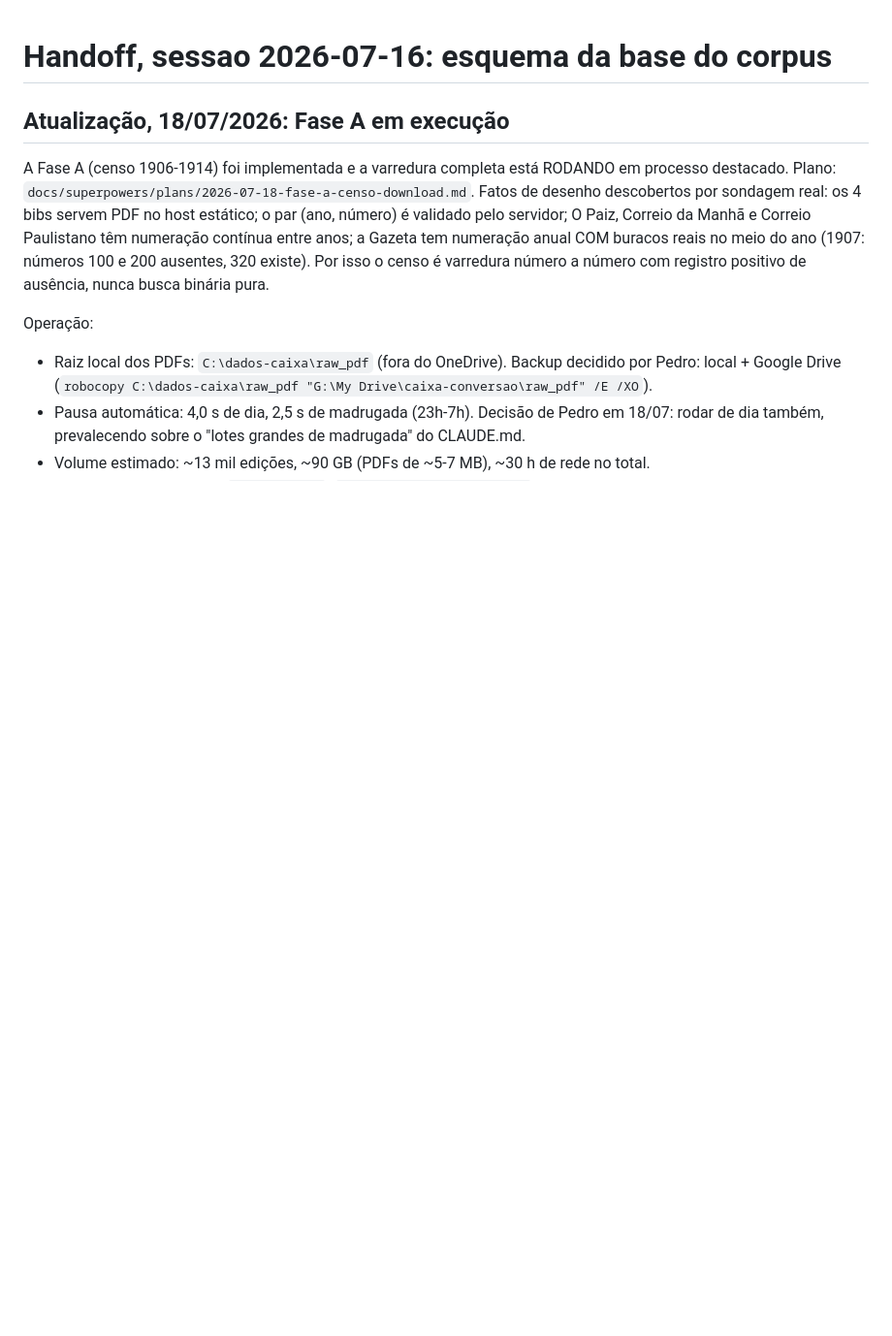
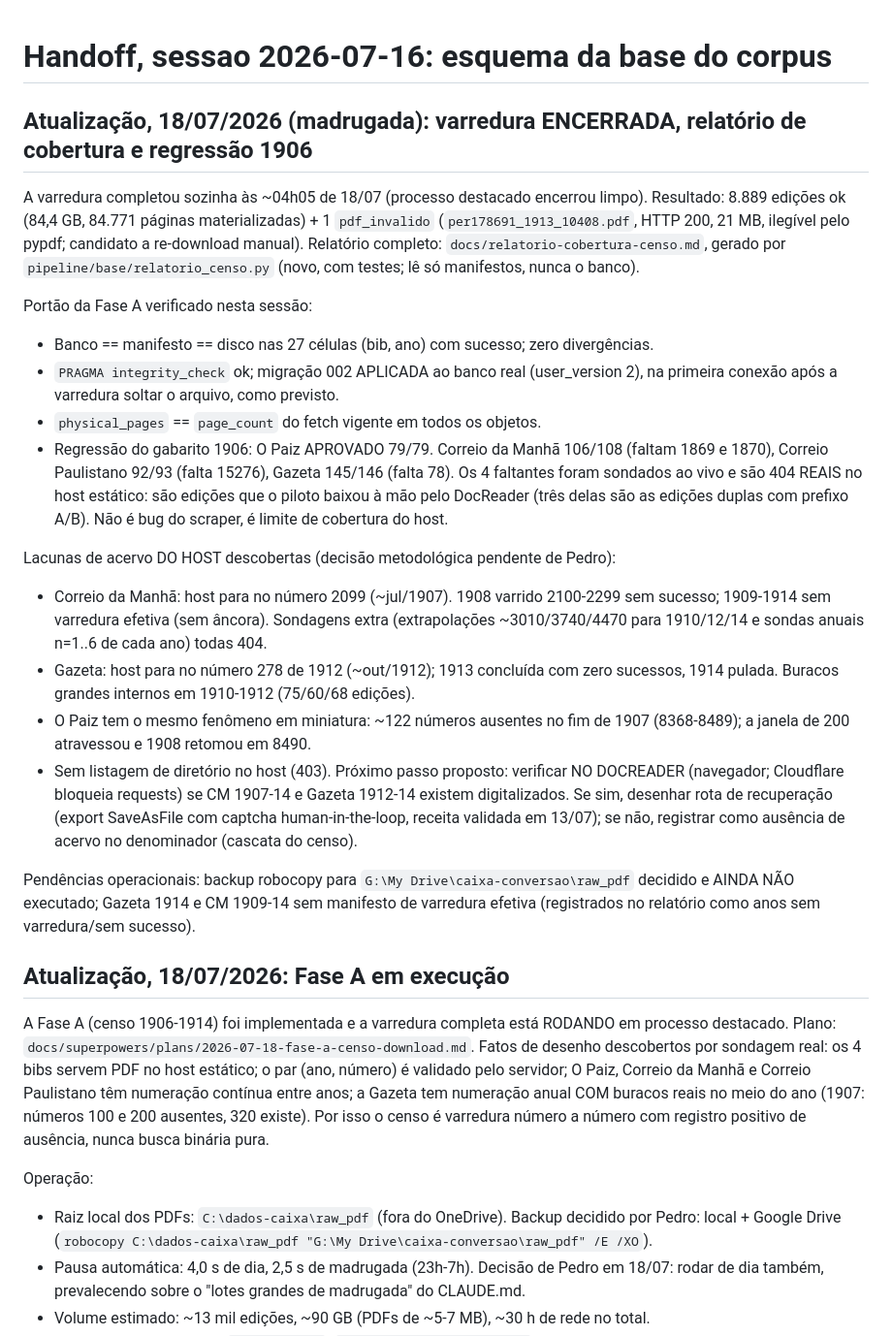
Before and after one commit to pedrortencio/caixa-conversao-toolkit, a Markdown page: docs/handoff-2026-07-16-base-corpus.md, the part around the change. Shown at 97% size. Drawn GitHub-style; blank space fills up the shorter version.

```diff
--- a/docs/handoff-2026-07-16-base-corpus.md
+++ b/docs/handoff-2026-07-16-base-corpus.md
@@ -1,4 +1,43 @@
 # Handoff, sessao 2026-07-16: esquema da base do corpus
+
+## Atualização, 18/07/2026 (madrugada): varredura ENCERRADA, relatório de cobertura e regressão 1906
+
+A varredura completou sozinha às ~04h05 de 18/07 (processo destacado encerrou limpo).
+Resultado: 8.889 edições ok (84,4 GB, 84.771 páginas materializadas) + 1 `pdf_invalido`
+(`per178691_1913_10408.pdf`, HTTP 200, 21 MB, ilegível pelo pypdf; candidato a
+re-download manual). Relatório completo: `docs/relatorio-cobertura-censo.md`, gerado por
+`pipeline/base/relatorio_censo.py` (novo, com testes; lê só manifestos, nunca o banco).
+
+Portão da Fase A verificado nesta sessão:
+
+- Banco == manifesto == disco nas 27 células (bib, ano) com sucesso; zero divergências.
+- `PRAGMA integrity_check` ok; migração 002 APLICADA ao banco real (user_version 2),
+  na primeira conexão após a varredura soltar o arquivo, como previsto.
+- `physical_pages` == `page_count` do fetch vigente em todos os objetos.
+- Regressão do gabarito 1906: O Paiz APROVADO 79/79. Correio da Manhã 106/108
+  (faltam 1869 e 1870), Correio Paulistano 92/93 (falta 15276), Gazeta 145/146
+  (falta 78). Os 4 faltantes foram sondados ao vivo e são 404 REAIS no host
+  estático: são edições que o piloto baixou à mão pelo DocReader (três delas são as
+  edições duplas com prefixo A/B). Não é bug do scraper, é limite de cobertura do host.
+
+Lacunas de acervo DO HOST descobertas (decisão metodológica pendente de Pedro):
+
+- Correio da Manhã: host para no número 2099 (~jul/1907). 1908 varrido 2100-2299 sem
+  sucesso; 1909-1914 sem varredura efetiva (sem âncora). Sondagens extra (extrapolações
+  ~3010/3740/4470 para 1910/12/14 e sondas anuais n=1..6 de cada ano) todas 404.
+- Gazeta: host para no número 278 de 1912 (~out/1912); 1913 concluída com zero
+  sucessos, 1914 pulada. Buracos grandes internos em 1910-1912 (75/60/68 edições).
+- O Paiz tem o mesmo fenômeno em miniatura: ~122 números ausentes no fim de 1907
+  (8368-8489); a janela de 200 atravessou e 1908 retomou em 8490.
+- Sem listagem de diretório no host (403). Próximo passo proposto: verificar NO
+  DOCREADER (navegador; Cloudflare bloqueia requests) se CM 1907-14 e Gazeta 1912-14
+  existem digitalizados. Se sim, desenhar rota de recuperação (export SaveAsFile com
+  captcha human-in-the-loop, receita validada em 13/07); se não, registrar como
+  ausência de acervo no denominador (cascata do censo).
+
+Pendências operacionais: backup robocopy para `G:\My Drive\caixa-conversao\raw_pdf`
+decidido e AINDA NÃO executado; Gazeta 1914 e CM 1909-14 sem manifesto de varredura
+efetiva (registrados no relatório como anos sem varredura/sem sucesso).
 
 ## Atualização, 18/07/2026: Fase A em execução
 
```
Also changed, not shown: docs/relatorio-cobertura-censo.md (added, +68 -0 lines).
